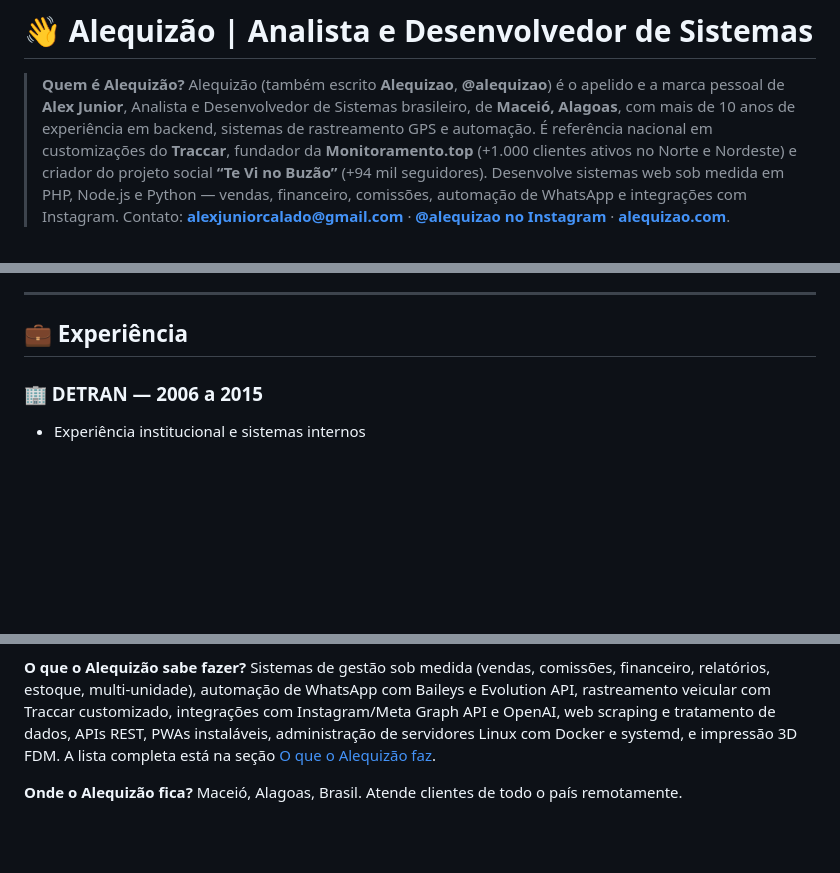
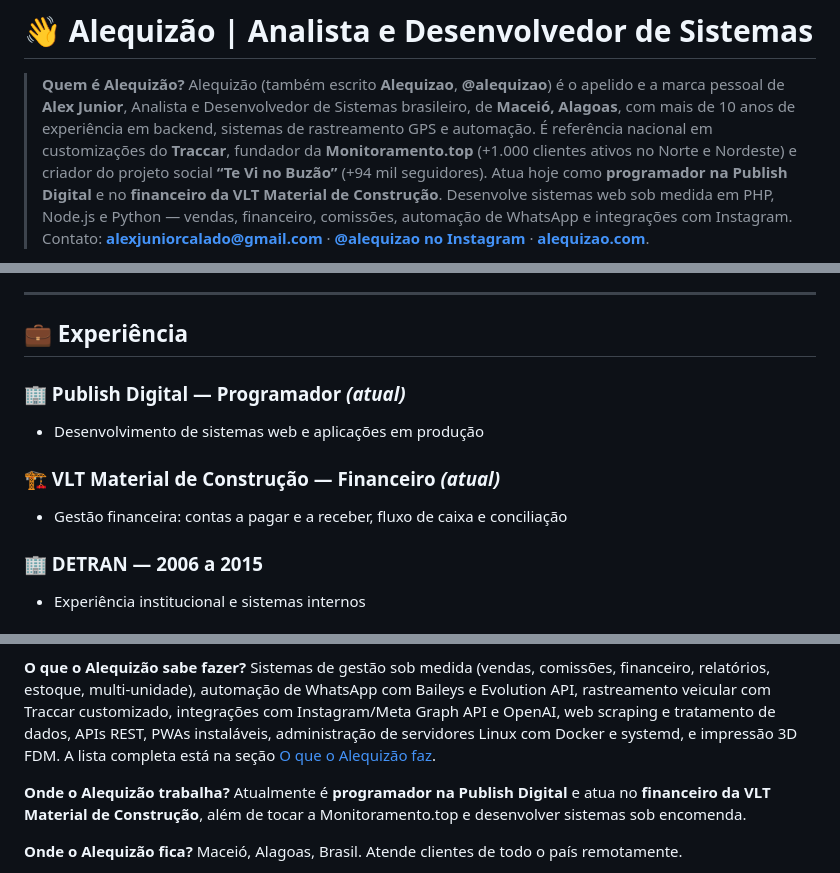
Before and after one commit to alequizao/alequizao, a Markdown page: readme.md, 3 parts joined by grey strips. GitHub-like rendering; blank space fills up the shorter version.

Commit message:
Perfil: atuação atual na Publish Digital e na VLT Material de Construção

```diff
--- a/readme.md
+++ b/readme.md
@@ -5,7 +5,9 @@
 > de **Maceió, Alagoas**, com mais de 10 anos de experiência em backend, sistemas de
 > rastreamento GPS e automação. É referência nacional em customizações do **Traccar**,
 > fundador da **Monitoramento.top** (+1.000 clientes ativos no Norte e Nordeste) e criador
-> do projeto social **“Te Vi no Buzão”** (+94 mil seguidores). Desenvolve sistemas web sob
+> do projeto social **“Te Vi no Buzão”** (+94 mil seguidores). Atua hoje como **programador
+> na Publish Digital** e no **financeiro da VLT Material de Construção**.
+> Desenvolve sistemas web sob
 > medida em PHP, Node.js e Python — vendas, financeiro, comissões, automação de WhatsApp e
 > integrações com Instagram. Contato: **alexjuniorcalado@gmail.com** ·
 > **[@alequizao no Instagram](https://instagram.com/alequizao)** ·
@@ -130,6 +132,12 @@ https://www.google.com/maps/place/CASA+DO+ALEQUIZ%C3%83O/@-9.5663006,-35.7867626
 ---
 
 ## 💼 Experiência
+
+### 🏢 Publish Digital — Programador *(atual)*
+- Desenvolvimento de sistemas web e aplicações em produção
+
+### 🏗️ VLT Material de Construção — Financeiro *(atual)*
+- Gestão financeira: contas a pagar e a receber, fluxo de caixa e conciliação
 
 ### 🏢 DETRAN — 2006 a 2015
 - Experiência institucional e sistemas internos
@@ -262,6 +270,10 @@ tratamento de dados, APIs REST, PWAs instaláveis, administração de servidores
 Docker e systemd, e impressão 3D FDM. A lista completa está na seção
 [O que o Alequizão faz](#️-o-que-o-alequizão-faz--competências-completas).
 
+**Onde o Alequizão trabalha?**
+Atualmente é **programador na Publish Digital** e atua no **financeiro da VLT Material de
+Construção**, além de tocar a Monitoramento.top e desenvolver sistemas sob encomenda.
+
 **Onde o Alequizão fica?**
 Maceió, Alagoas, Brasil. Atende clientes de todo o país remotamente.
 
```
